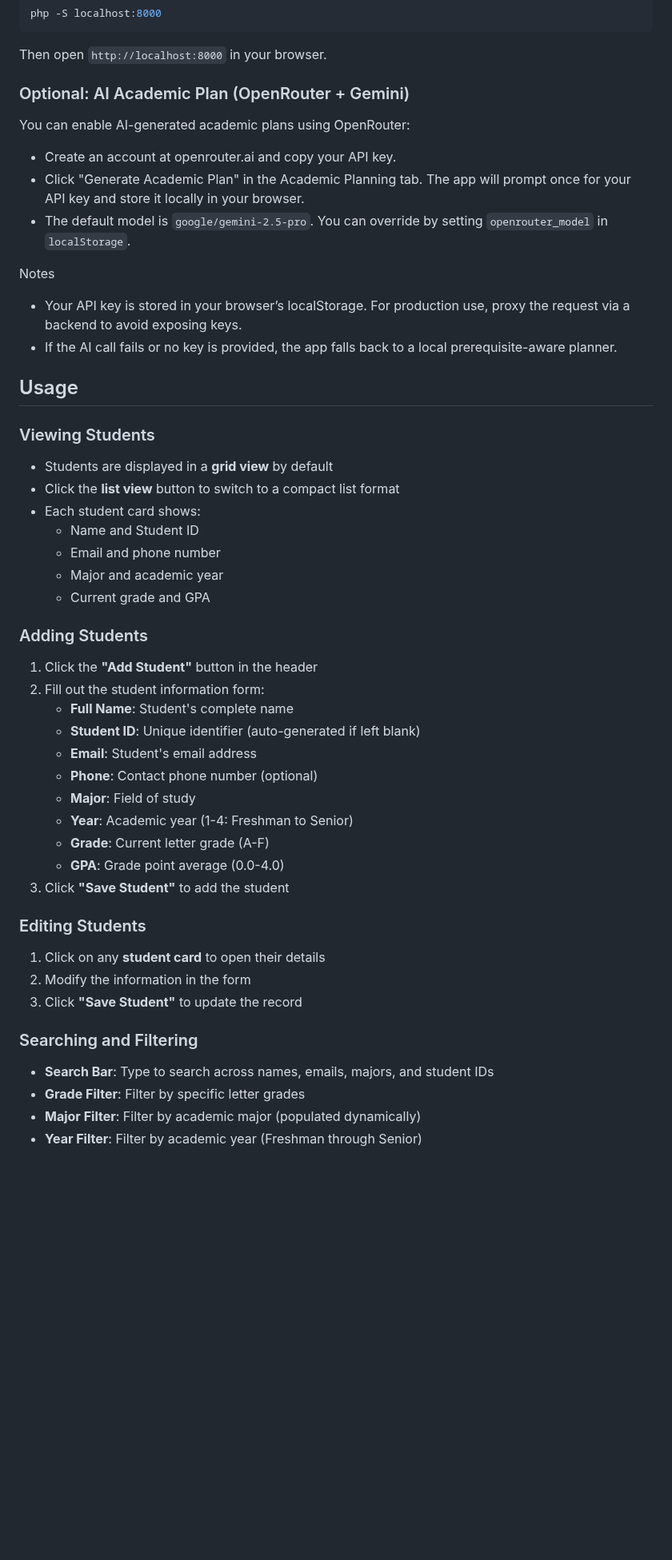
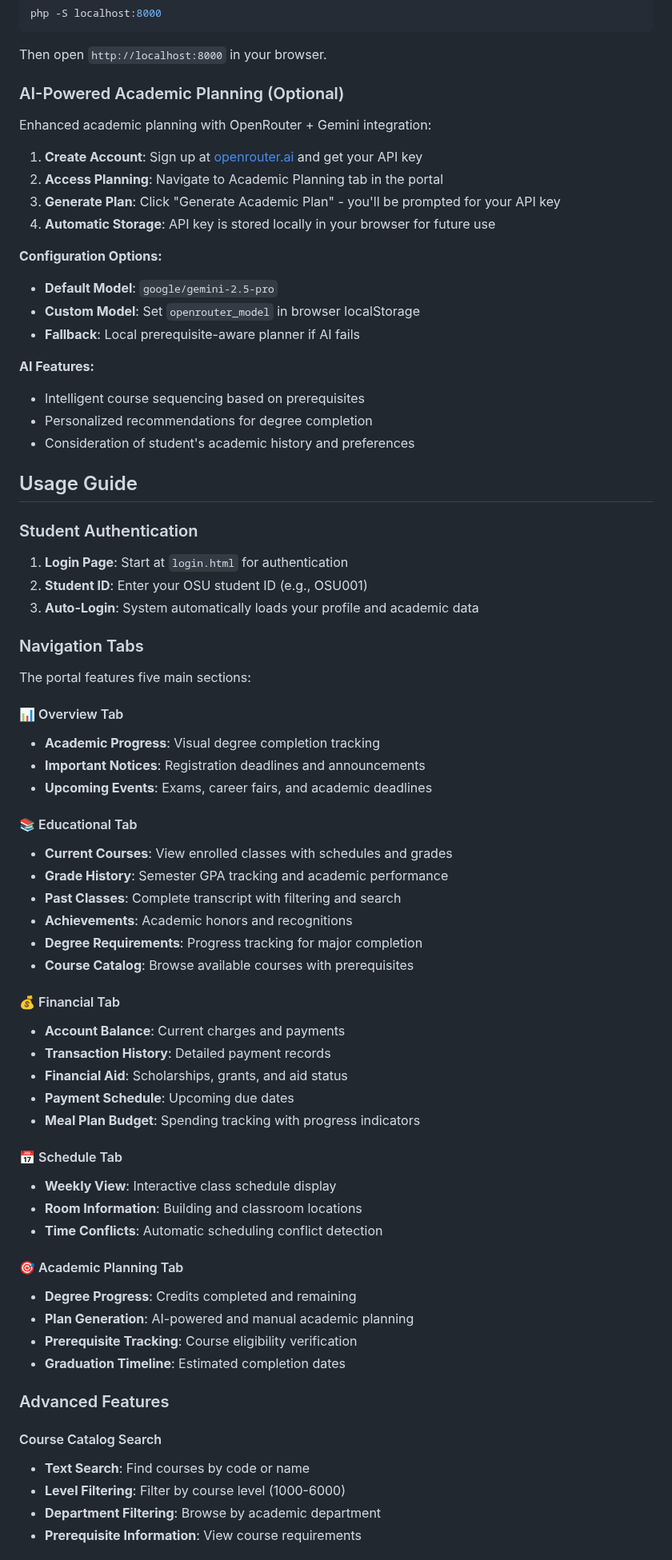
Before and after one commit to marco-v-guerra/hackathon, a Markdown page: README.md, the part around one of its changes. Shown at 80% size. GitHub-like rendering; blank space fills up the shorter version.

```diff
--- a/README.md
+++ b/README.md
@@ -72,49 +93,71 @@ php -S localhost:8000
 
 Then open `http://localhost:8000` in your browser.
 
-### Optional: AI Academic Plan (OpenRouter + Gemini)
+### AI-Powered Academic Planning (Optional)
 
-You can enable AI-generated academic plans using OpenRouter:
+Enhanced academic planning with OpenRouter + Gemini integration:
 
-- Create an account at openrouter.ai and copy your API key.
-- Click "Generate Academic Plan" in the Academic Planning tab. The app will prompt once for your API key and store it locally in your browser.
-- The default model is `google/gemini-2.5-pro`. You can override by setting `openrouter_model` in `localStorage`.
+1. **Create Account**: Sign up at [openrouter.ai](https://openrouter.ai) and get your API key
+2. **Access Planning**: Navigate to Academic Planning tab in the portal
+3. **Generate Plan**: Click "Generate Academic Plan" - you'll be prompted for your API key
+4. **Automatic Storage**: API key is stored locally in your browser for future use
 
-Notes
-- Your API key is stored in your browser’s localStorage. For production use, proxy the request via a backend to avoid exposing keys.
-- If the AI call fails or no key is provided, the app falls back to a local prerequisite-aware planner.
+**Configuration Options:**
+- **Default Model**: `google/gemini-2.5-pro`
+- **Custom Model**: Set `openrouter_model` in browser localStorage
+- **Fallback**: Local prerequisite-aware planner if AI fails
 
-## Usage
+**AI Features:**
+- Intelligent course sequencing based on prerequisites
+- Personalized recommendations for degree completion
+- Consideration of student's academic history and preferences
 
-### Viewing Students
-- Students are displayed in a **grid view** by default
-- Click the **list view** button to switch to a compact list format
-- Each student card shows:
-  - Name and Student ID
-  - Email and phone number
-  - Major and academic year
-  - Current grade and GPA
+## Usage Guide
 
-### Adding Students
-1. Click the **"Add Student"** button in the header
-2. Fill out the student information form:
-   - **Full Name**: Student's complete name
-   - **Student ID**: Unique identifier (auto-generated if left blank)
-   - **Email**: Student's email address
-   - **Phone**: Contact phone number (optional)
-   - **Major**: Field of study
-   - **Year**: Academic year (1-4: Freshman to Senior)
-   - **Grade**: Current letter grade (A-F)
-   - **GPA**: Grade point average (0.0-4.0)
-3. Click **"Save Student"** to add the student
+### Student Authentication
+1. **Login Page**: Start at `login.html` for authentication
+2. **Student ID**: Enter your OSU student ID (e.g., OSU001)
+3. **Auto-Login**: System automatically loads your profile and academic data
 
-### Editing Students
-1. Click on any **student card** to open their details
-2. Modify the information in the form
-3. Click **"Save Student"** to update the record
+### Navigation Tabs
+The portal features five main sections:
 
-### Searching and Filtering
-- **Search Bar**: Type to search across names, emails, majors, and student IDs
-- **Grade Filter**: Filter by specific letter grades
-- **Major Filter**: Filter by academic major (populated dynamically)
-- **Year Filter**: Filter by academic year (Freshman through Senior)
+#### 📊 Overview Tab
+- **Academic Progress**: Visual degree completion tracking
+- **Important Notices**: Registration deadlines and announcements
+- **Upcoming Events**: Exams, career fairs, and academic deadlines
+
+#### 📚 Educational Tab
+- **Current Courses**: View enrolled classes with schedules and grades
+- **Grade History**: Semester GPA tracking and academic performance
+- **Past Classes**: Complete transcript with filtering and search
+- **Achievements**: Academic honors and recognitions
+- **Degree Requirements**: Progress tracking for major completion
+- **Course Catalog**: Browse available courses with prerequisites
+
+#### 💰 Financial Tab
+- **Account Balance**: Current charges and payments
+- **Transaction History**: Detailed payment records
+- **Financial Aid**: Scholarships, grants, and aid status
+- **Payment Schedule**: Upcoming due dates
+- **Meal Plan Budget**: Spending tracking with progress indicators
+
+#### 📅 Schedule Tab
+- **Weekly View**: Interactive class schedule display
+- **Room Information**: Building and classroom locations
+- **Time Conflicts**: Automatic scheduling conflict detection
+
+#### 🎯 Academic Planning Tab
+- **Degree Progress**: Credits completed and remaining
+- **Plan Generation**: AI-powered and manual academic planning
+- **Prerequisite Tracking**: Course eligibility verification
+- **Graduation Timeline**: Estimated completion dates
+
+### Advanced Features
+
+#### Course Catalog Search
+- **Text Search**: Find courses by code or name
+- **Level Filtering**: Filter by course level (1000-6000)
+- **Department Filtering**: Browse by academic department
+- **Prerequisite Information**: View course requirements
+
```
Also changed, not shown: other parts of README.md (+49 -23 lines).
